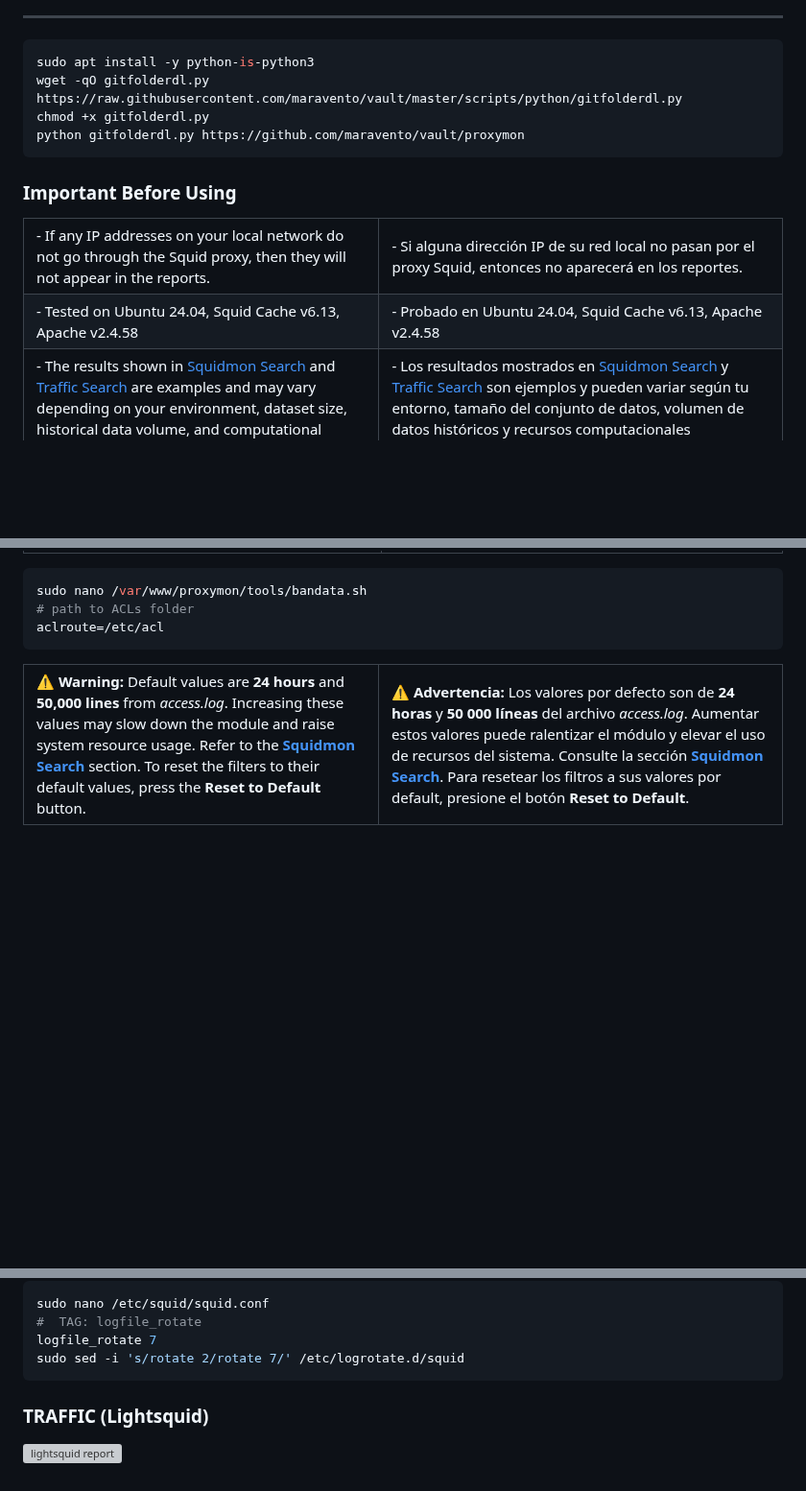
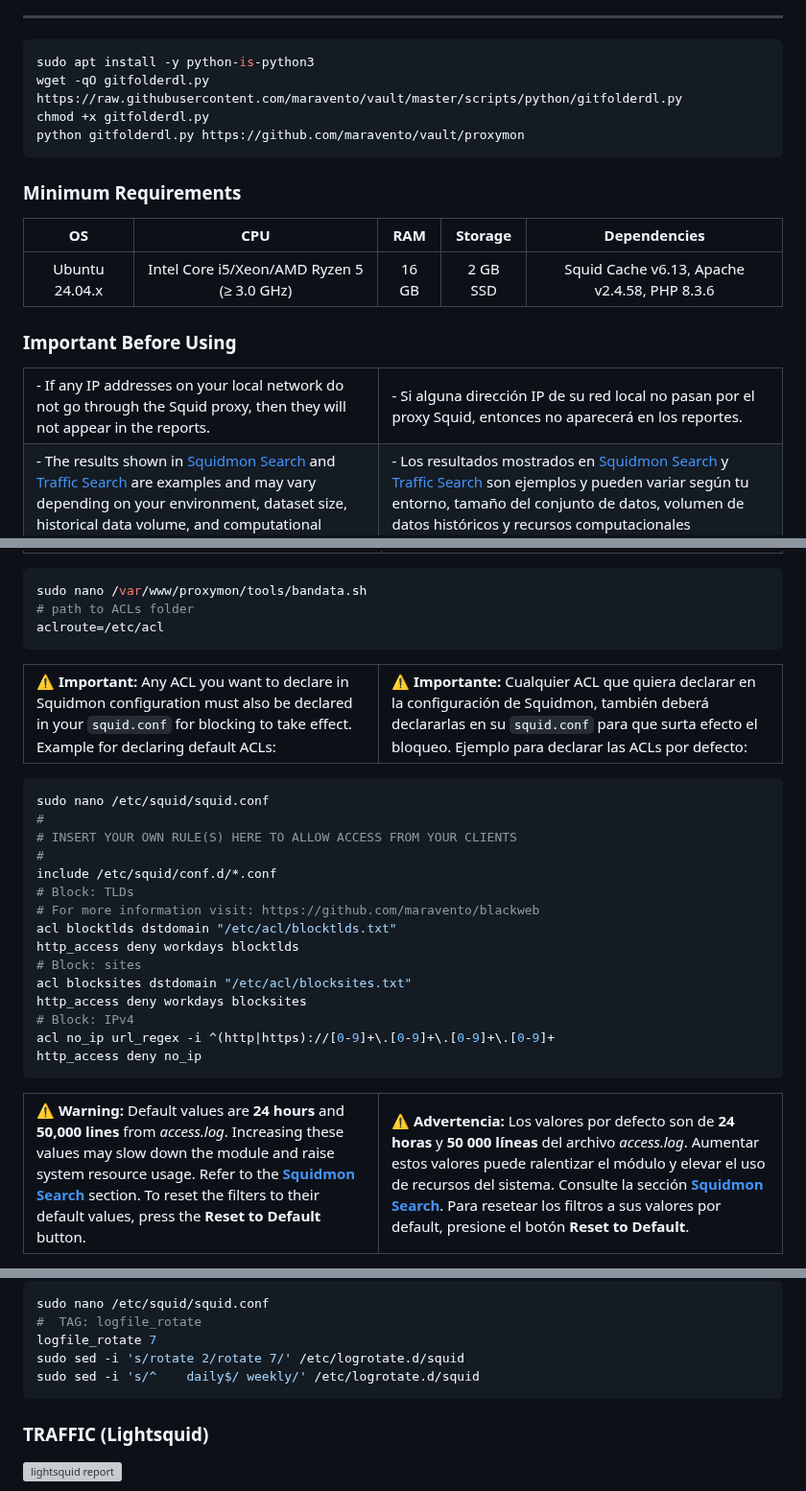
Before and after one commit to maravento/vault, a Markdown page: proxymon/README.md, 3 parts joined by grey strips. Shown at 96% size. Rendered like a GitHub page; blank space fills up the shorter version; grey boxes are pictures that could not be loaded.

Commit message:
Update 11/22/2025

````diff
--- a/proxymon/README.md
+++ b/proxymon/README.md
@@ -26,6 +26,12 @@ chmod +x gitfolderdl.py
 python gitfolderdl.py https://github.com/maravento/vault/proxymon
 ```
 
+### Minimum Requirements
+
+|   OS   |   CPU   |   RAM   |   Storage   |   Dependencies   |
+| :----: | :-----: | :-----: | :---------: | :--------------: |
+| Ubuntu 24.04.x | Intel Core i5/Xeon/AMD Ryzen 5 (≥ 3.0 GHz) | 16 GB | 2 GB SSD | Squid Cache v6.13, Apache v2.4.58, PHP 8.3.6 |
+
 ### Important Before Using
 
 <table width="100%">
@@ -35,14 +41,6 @@ python gitfolderdl.py https://github.com/maravento/vault/proxymon
     </td>
     <td style="width: 50%; white-space: nowrap;">
      - Si alguna dirección IP de su red local no pasan por el proxy Squid, entonces no aparecerá en los reportes.
-    </td>
-  </tr>
-  <tr>
-    <td style="width: 50%; white-space: nowrap;">
-     - Tested on Ubuntu 24.04, Squid Cache v6.13, Apache v2.4.58
-    </td>
-    <td style="width: 50%; white-space: nowrap;">
-     - Probado en Ubuntu 24.04, Squid Cache v6.13, Apache v2.4.58
     </td>
   </tr>
   <tr>
@@ -158,6 +156,35 @@ regex:^(http|https)://[0-9]+\.[0-9]+\.[0-9]+\.[0-9]+=Block IPv4
 sudo nano /var/www/proxymon/tools/bandata.sh
 # path to ACLs folder
 aclroute=/etc/acl
+```
+
+<table width="100%">
+  <tr>
+    <td style="width: 50%; white-space: nowrap;">
+      <b>⚠️ Important:</b> Any ACL you want to declare in Squidmon configuration must also be declared in your <code>squid.conf</code> for blocking to take effect. Example for declaring default ACLs:
+    </td>
+    <td style="width: 50%; white-space: nowrap;">
+      <b>⚠️ Importante:</b> Cualquier ACL que quiera declarar en la configuración de Squidmon, también deberá declararlas en su <code>squid.conf</code> para que surta efecto el bloqueo. Ejemplo para declarar las ACLs por defecto:
+    </td>
+  </tr>
+</table>
+
+```bash
+sudo nano /etc/squid/squid.conf
+#
+# INSERT YOUR OWN RULE(S) HERE TO ALLOW ACCESS FROM YOUR CLIENTS
+#
+include /etc/squid/conf.d/*.conf
+# Block: TLDs
+# For more information visit: https://github.com/maravento/blackweb
+acl blocktlds dstdomain "/etc/acl/blocktlds.txt"
+http_access deny workdays blocktlds
+# Block: sites
+acl blocksites dstdomain "/etc/acl/blocksites.txt"
+http_access deny workdays blocksites
+# Block: IPv4
+acl no_ip url_regex -i ^(http|https)://[0-9]+\.[0-9]+\.[0-9]+\.[0-9]+
+http_access deny no_ip
 ```
 
 <table width="100%">
@@ -313,6 +340,7 @@ sudo nano /etc/squid/squid.conf
 #  TAG: logfile_rotate
 logfile_rotate 7
 sudo sed -i 's/rotate 2/rotate 7/' /etc/logrotate.d/squid
+sudo sed -i 's/^	daily$/	weekly/' /etc/logrotate.d/squid
 ```
 
 ### TRAFFIC (Lightsquid)
````
Also changed, not shown: scripts/README.md (+1 -0 lines), uniopos/README.md (+1 -1 lines), uniopos/resources/img/ampps.png, uniopos/resources/img/lamp.png (added), uniopos/resources/img/setupstack.png (added), 14 other files.
